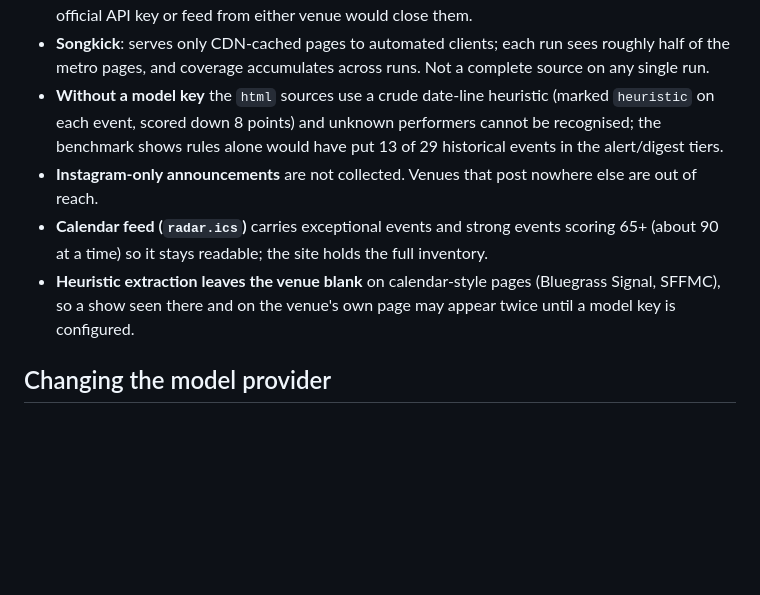
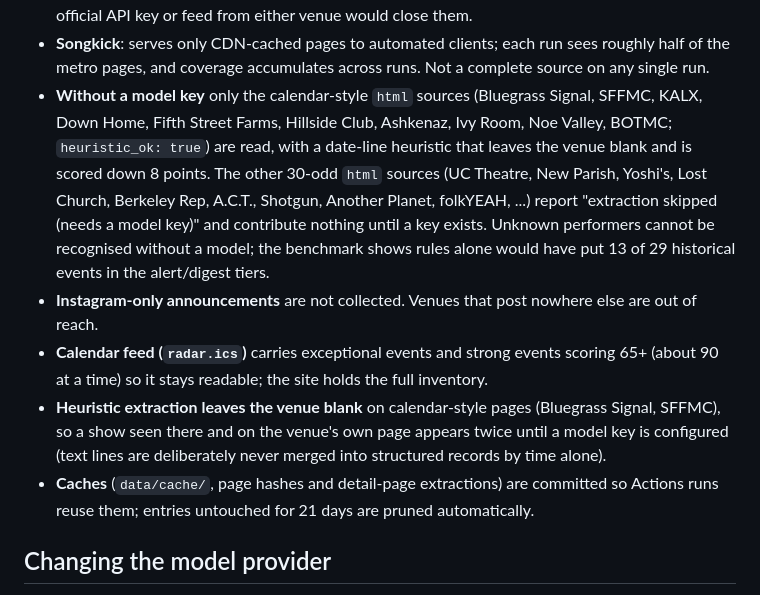
Before and after one commit to esdouglas/bay-area-event-radar, a Markdown page: MAINTENANCE.md, the part around the change. Rendered like a GitHub page; blank space fills up the shorter version.

```diff
--- a/MAINTENANCE.md
+++ b/MAINTENANCE.md
@@ -54,14 +54,21 @@ Prices verified against platform.claude.com/docs/en/models/overview on 2026-10-2
   API key or feed from either venue would close them.
 - **Songkick**: serves only CDN-cached pages to automated clients; each run sees roughly half of the
   metro pages, and coverage accumulates across runs. Not a complete source on any single run.
-- **Without a model key** the `html` sources use a crude date-line heuristic (marked `heuristic` on
-  each event, scored down 8 points) and unknown performers cannot be recognised; the benchmark shows
-  rules alone would have put 13 of 29 historical events in the alert/digest tiers.
+- **Without a model key** only the calendar-style `html` sources (Bluegrass Signal, SFFMC, KALX, Down
+  Home, Fifth Street Farms, Hillside Club, Ashkenaz, Ivy Room, Noe Valley, BOTMC; `heuristic_ok: true`)
+  are read, with a date-line heuristic that leaves the venue blank and is scored down 8 points. The
+  other 30-odd `html` sources (UC Theatre, New Parish, Yoshi's, Lost Church, Berkeley Rep, A.C.T.,
+  Shotgun, Another Planet, folkYEAH, ...) report "extraction skipped (needs a model key)" and
+  contribute nothing until a key exists. Unknown performers cannot be recognised without a model; the
+  benchmark shows rules alone would have put 13 of 29 historical events in the alert/digest tiers.
 - **Instagram-only announcements** are not collected. Venues that post nowhere else are out of reach.
 - **Calendar feed (`radar.ics`)** carries exceptional events and strong events scoring 65+ (about 90 at
   a time) so it stays readable; the site holds the full inventory.
 - **Heuristic extraction leaves the venue blank** on calendar-style pages (Bluegrass Signal, SFFMC), so a
-  show seen there and on the venue's own page may appear twice until a model key is configured.
+  show seen there and on the venue's own page appears twice until a model key is configured (text lines
+  are deliberately never merged into structured records by time alone).
+- **Caches** (`data/cache/`, page hashes and detail-page extractions) are committed so Actions runs reuse
+  them; entries untouched for 21 days are pruned automatically.
 
 ## Changing the model provider
 
```
Also changed, not shown: README.md (+1 -1 lines).
